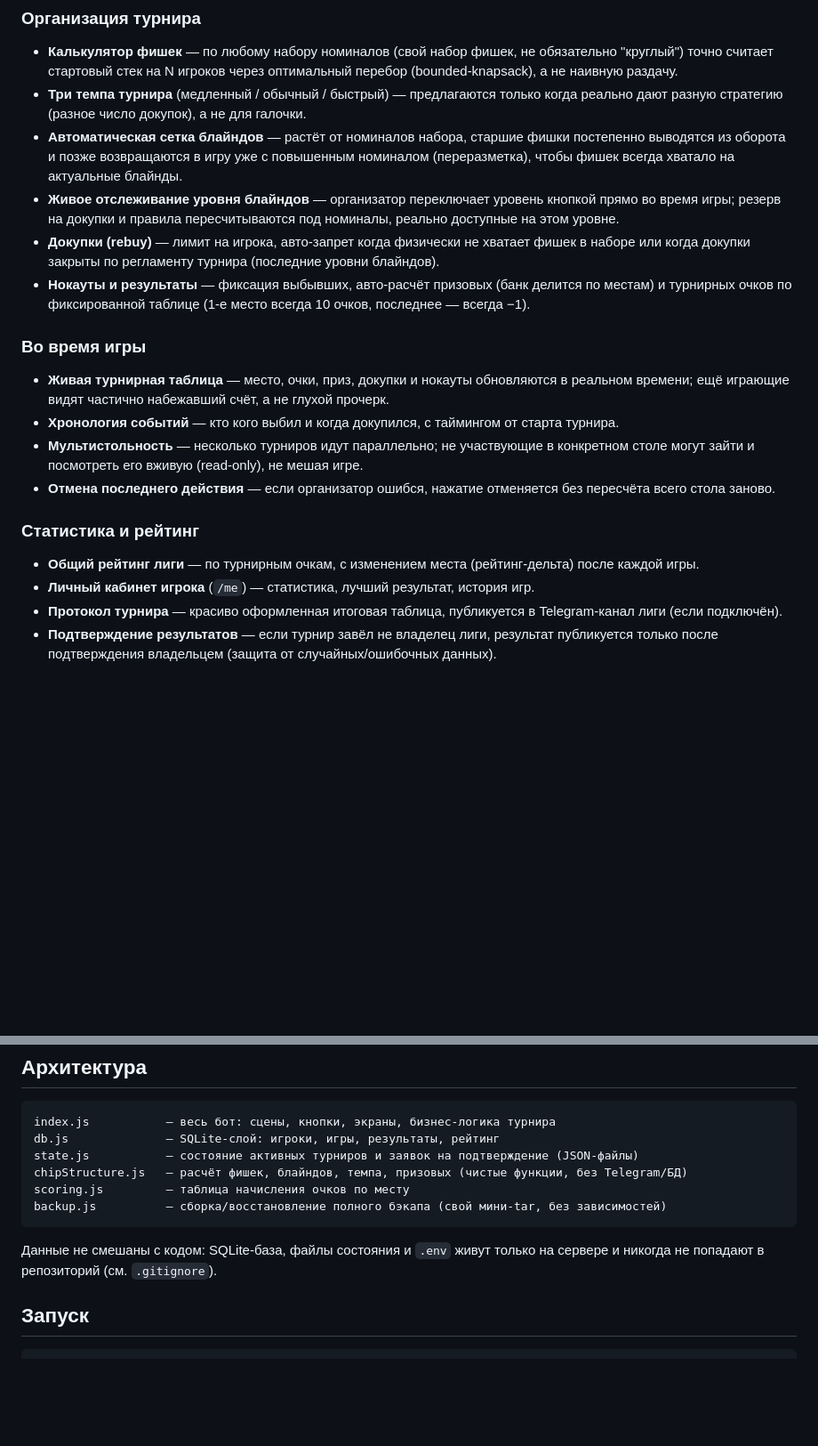
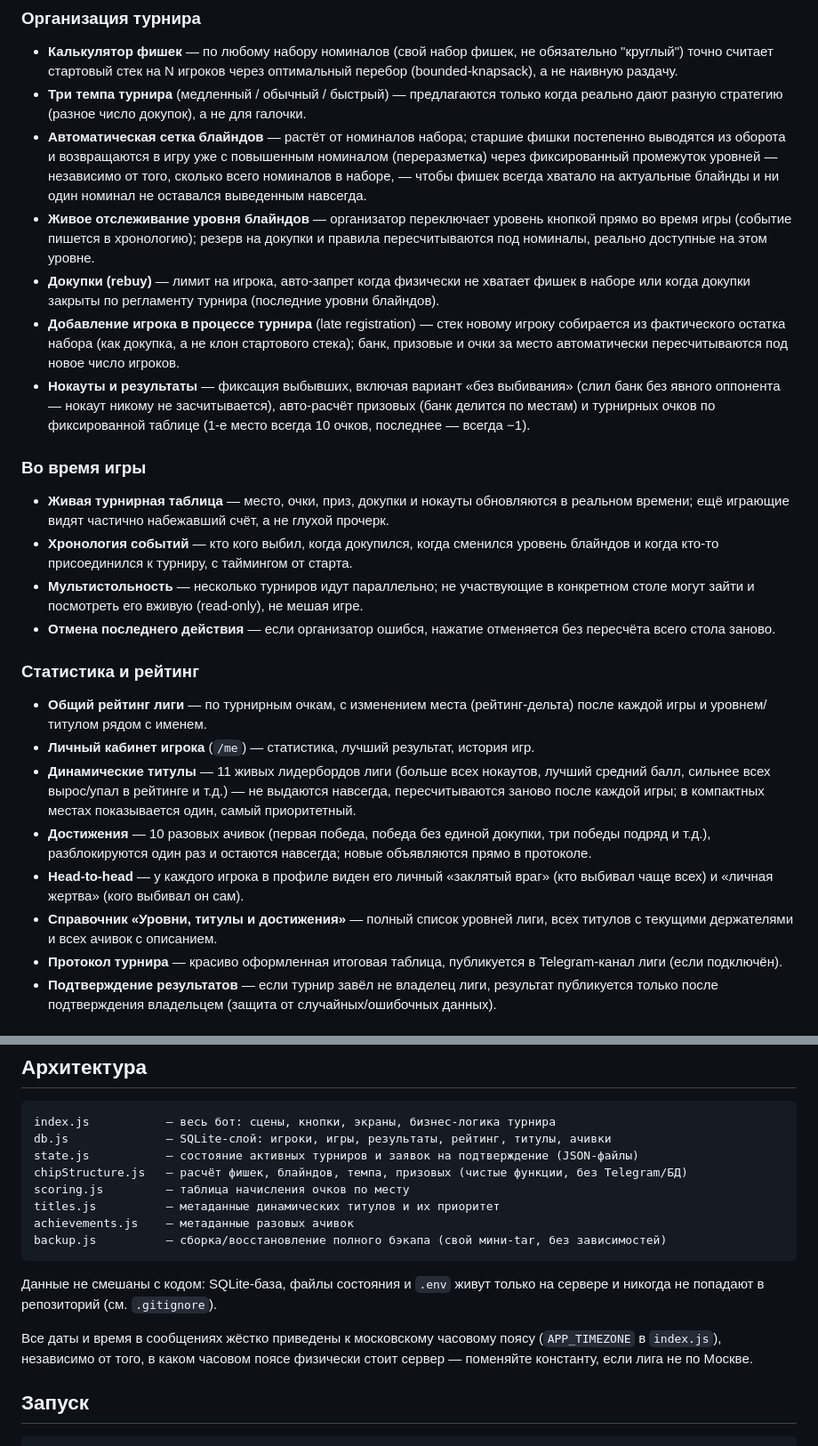
Before and after one commit to sp0keen/poker-league-bot, a Markdown page: README.md, 2 parts joined by grey strips. Shown at 89% size. Drawn GitHub-style; blank space fills up the shorter version.

Commit message:
Update README for titles, achievements, late-join, and other additions
Documents dynamic titles, one-time achievements, head-to-head stats,
mid-game player join, the no-knockout bust option, and the level-change
chronology entries added since the initial writeup.

````diff
--- a/README.md
+++ b/README.md
@@ -9,20 +9,25 @@ Telegram-бот для домашней покерной лиги: органи
 ### Организация турнира
 - **Калькулятор фишек** — по любому набору номиналов (свой набор фишек, не обязательно "круглый") точно считает стартовый стек на N игроков через оптимальный перебор (bounded-knapsack), а не наивную раздачу.
 - **Три темпа турнира** (медленный / обычный / быстрый) — предлагаются только когда реально дают разную стратегию (разное число докупок), а не для галочки.
-- **Автоматическая сетка блайндов** — растёт от номиналов набора, старшие фишки постепенно выводятся из оборота и позже возвращаются в игру уже с повышенным номиналом (переразметка), чтобы фишек всегда хватало на актуальные блайнды.
-- **Живое отслеживание уровня блайндов** — организатор переключает уровень кнопкой прямо во время игры; резерв на докупки и правила пересчитываются под номиналы, реально доступные на этом уровне.
+- **Автоматическая сетка блайндов** — растёт от номиналов набора; старшие фишки постепенно выводятся из оборота и возвращаются в игру уже с повышенным номиналом (переразметка) через фиксированный промежуток уровней — независимо от того, сколько всего номиналов в наборе, — чтобы фишек всегда хватало на актуальные блайнды и ни один номинал не оставался выведенным навсегда.
+- **Живое отслеживание уровня блайндов** — организатор переключает уровень кнопкой прямо во время игры (событие пишется в хронологию); резерв на докупки и правила пересчитываются под номиналы, реально доступные на этом уровне.
 - **Докупки (rebuy)** — лимит на игрока, авто-запрет когда физически не хватает фишек в наборе или когда докупки закрыты по регламенту турнира (последние уровни блайндов).
-- **Нокауты и результаты** — фиксация выбывших, авто-расчёт призовых (банк делится по местам) и турнирных очков по фиксированной таблице (1-е место всегда 10 очков, последнее — всегда −1).
+- **Добавление игрока в процессе турнира** (late registration) — стек новому игроку собирается из фактического остатка набора (как докупка, а не клон стартового стека); банк, призовые и очки за место автоматически пересчитываются под новое число игроков.
+- **Нокауты и результаты** — фиксация выбывших, включая вариант «без выбивания» (слил банк без явного оппонента — нокаут никому не засчитывается), авто-расчёт призовых (банк делится по местам) и турнирных очков по фиксированной таблице (1-е место всегда 10 очков, последнее — всегда −1).
 
 ### Во время игры
 - **Живая турнирная таблица** — место, очки, приз, докупки и нокауты обновляются в реальном времени; ещё играющие видят частично набежавший счёт, а не глухой прочерк.
-- **Хронология событий** — кто кого выбил и когда докупился, с таймингом от старта турнира.
+- **Хронология событий** — кто кого выбил, когда докупился, когда сменился уровень блайндов и когда кто-то присоединился к турниру, с таймингом от старта.
 - **Мультистольность** — несколько турниров идут параллельно; не участвующие в конкретном столе могут зайти и посмотреть его вживую (read-only), не мешая игре.
 - **Отмена последнего действия** — если организатор ошибся, нажатие отменяется без пересчёта всего стола заново.
 
 ### Статистика и рейтинг
-- **Общий рейтинг лиги** — по турнирным очкам, с изменением места (рейтинг-дельта) после каждой игры.
+- **Общий рейтинг лиги** — по турнирным очкам, с изменением места (рейтинг-дельта) после каждой игры и уровнем/титулом рядом с именем.
 - **Личный кабинет игрока** (`/me`) — статистика, лучший результат, история игр.
+- **Динамические титулы** — 11 живых лидербордов лиги (больше всех нокаутов, лучший средний балл, сильнее всех вырос/упал в рейтинге и т.д.) — не выдаются навсегда, пересчитываются заново после каждой игры; в компактных местах показывается один, самый приоритетный.
+- **Достижения** — 10 разовых ачивок (первая победа, победа без единой докупки, три победы подряд и т.д.), разблокируются один раз и остаются навсегда; новые объявляются прямо в протоколе.
+- **Head-to-head** — у каждого игрока в профиле виден его личный «заклятый враг» (кто выбивал чаще всех) и «личная жертва» (кого выбивал он сам).
+- **Справочник «Уровни, титулы и достижения»** — полный список уровней лиги, всех титулов с текущими держателями и всех ачивок с описанием.
 - **Протокол турнира** — красиво оформленная итоговая таблица, публикуется в Telegram-канал лиги (если подключён).
 - **Подтверждение результатов** — если турнир завёл не владелец лиги, результат публикуется только после подтверждения владельцем (защита от случайных/ошибочных данных).
 
@@ -49,14 +54,18 @@ Telegram-бот для домашней покерной лиги: органи
 
 ```
 index.js           — весь бот: сцены, кнопки, экраны, бизнес-логика турнира
-db.js              — SQLite-слой: игроки, игры, результаты, рейтинг
+db.js              — SQLite-слой: игроки, игры, результаты, рейтинг, титулы, ачивки
 state.js           — состояние активных турниров и заявок на подтверждение (JSON-файлы)
 chipStructure.js   — расчёт фишек, блайндов, темпа, призовых (чистые функции, без Telegram/БД)
 scoring.js         — таблица начисления очков по месту
+titles.js          — метаданные динамических титулов и их приоритет
+achievements.js    — метаданные разовых ачивок
 backup.js          — сборка/восстановление полного бэкапа (свой мини-tar, без зависимостей)
 ```
 
 Данные не смешаны с кодом: SQLite-база, файлы состояния и `.env` живут только на сервере и никогда не попадают в репозиторий (см. `.gitignore`).
+
+Все даты и время в сообщениях жёстко приведены к московскому часовому поясу (`APP_TIMEZONE` в `index.js`), независимо от того, в каком часовом поясе физически стоит сервер — поменяйте константу, если лига не по Москве.
 
 ## Запуск
 
````
